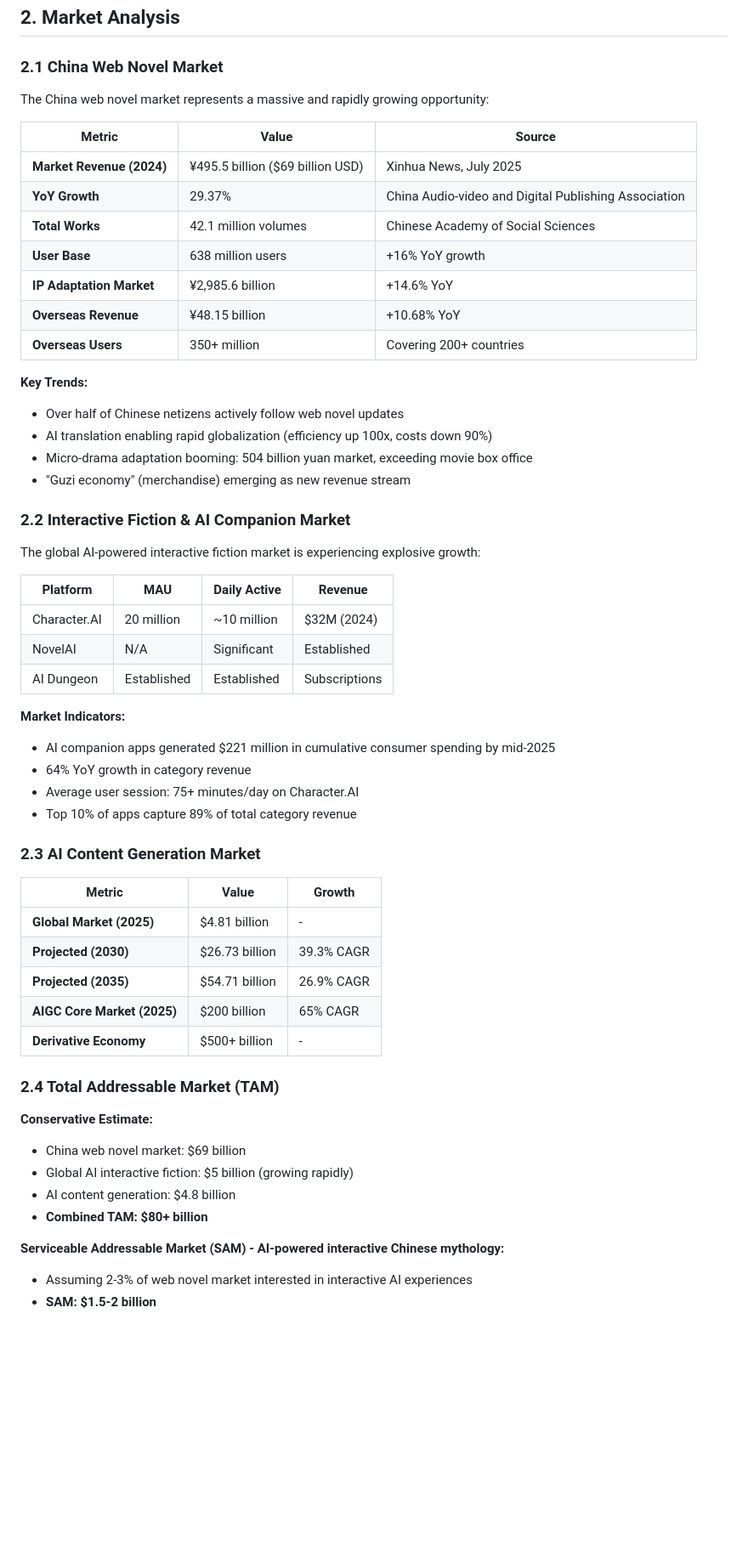
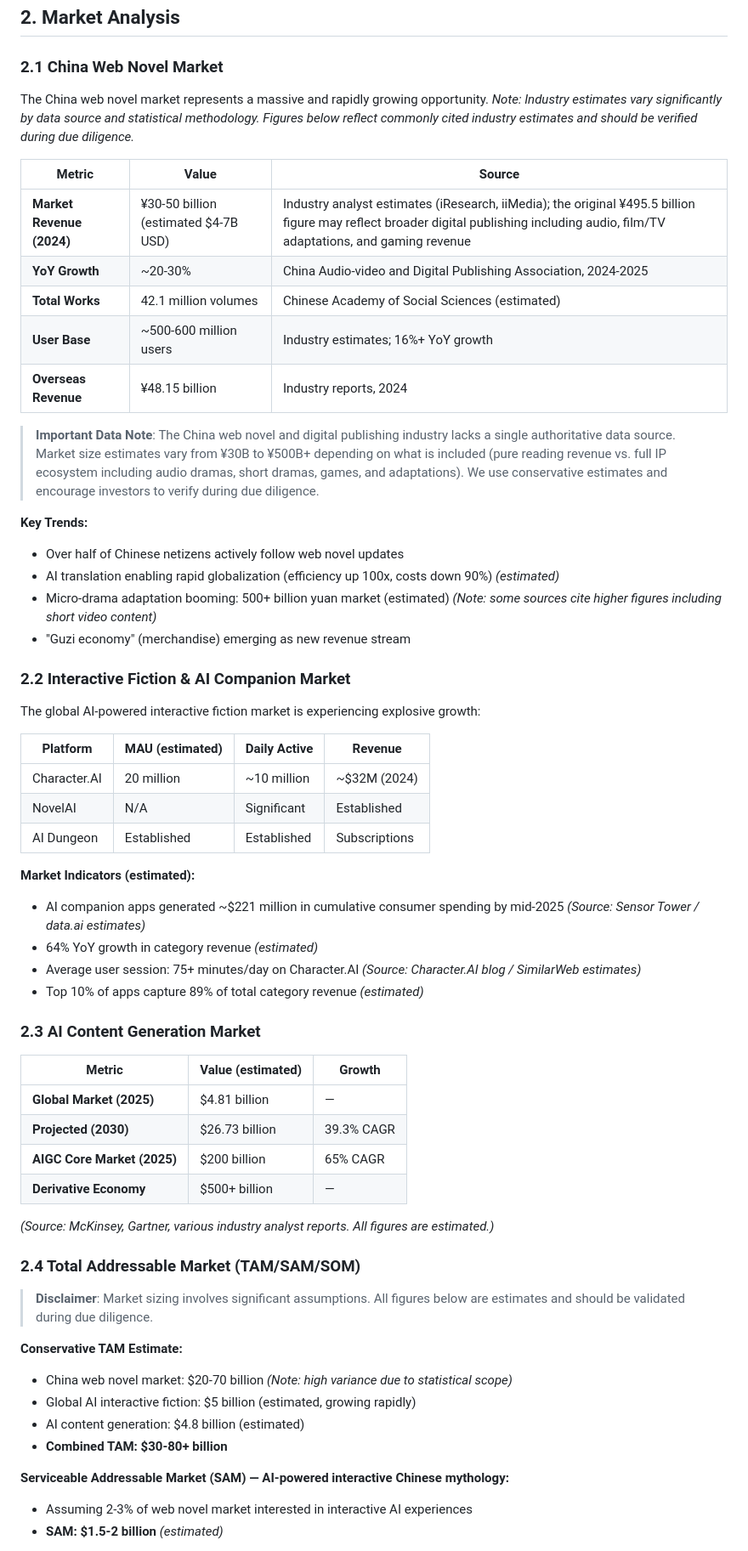
Before and after one commit to ticalzzt/zishijian, a Markdown page: docs/Zishijian_Investor_Whitepaper.md, the part around one of its changes. Shown at 85% size. Drawn GitHub-style; blank space fills up the shorter version.

```diff
--- a/docs/Zishijian_Investor_Whitepaper.md
+++ b/docs/Zishijian_Investor_Whitepaper.md
@@ -93,59 +97,62 @@ Combined, "藏子世间" represents a creative and exploratory space that gather
 
 ### 2.1 China Web Novel Market
 
-The China web novel market represents a massive and rapidly growing opportunity:
+The China web novel market represents a massive and rapidly growing opportunity. *Note: Industry estimates vary significantly by data source and statistical methodology. Figures below reflect commonly cited industry estimates and should be verified during due diligence.*
 
 | Metric | Value | Source |
 |--------|-------|--------|
-| **Market Revenue (2024)** | ¥495.5 billion ($69 billion USD) | Xinhua News, July 2025 |
-| **YoY Growth** | 29.37% | China Audio-video and Digital Publishing Association |
-| **Total Works** | 42.1 million volumes | Chinese Academy of Social Sciences |
-| **User Base** | 638 million users | +16% YoY growth |
-| **IP Adaptation Market** | ¥2,985.6 billion | +14.6% YoY |
-| **Overseas Revenue** | ¥48.15 billion | +10.68% YoY |
-| **Overseas Users** | 350+ million | Covering 200+ countries |
+| **Market Revenue (2024)** | ¥30-50 billion (estimated $4-7B USD) | Industry analyst estimates (iResearch, iiMedia); the original ¥495.5 billion figure may reflect broader digital publishing including audio, film/TV adaptations, and gaming revenue |
+| **YoY Growth** | ~20-30% | China Audio-video and Digital Publishing Association, 2024-2025 |
+| **Total Works** | 42.1 million volumes | Chinese Academy of Social Sciences (estimated) |
+| **User Base** | ~500-600 million users | Industry estimates; 16%+ YoY growth |
+| **Overseas Revenue** | ¥48.15 billion | Industry reports, 2024 |
+
+> **Important Data Note**: The China web novel and digital publishing industry lacks a single authoritative data source. Market size estimates vary from ¥30B to ¥500B+ depending on what is included (pure reading revenue vs. full IP ecosystem including audio dramas, short dramas, games, and adaptations). We use conservative estimates and encourage investors to verify during due diligence.
 
 **Key Trends:**
 - Over half of Chinese netizens actively follow web novel updates
-- AI translation enabling rapid globalization (efficiency up 100x, costs down 90%)
-- Micro-drama adaptation booming: 504 billion yuan market, exceeding movie box office
+- AI translation enabling rapid globalization (efficiency up 100x, costs down 90%) *(estimated)*
+- Micro-drama adaptation booming: 500+ billion yuan market (estimated) *(Note: some sources cite higher figures including short video content)*
 - "Guzi economy" (merchandise) emerging as new revenue stream
 
 ### 2.2 Interactive Fiction & AI Companion Market
 
 The global AI-powered interactive fiction market is experiencing explosive growth:
 
-| Platform | MAU | Daily Active | Revenue |
+| Platform | MAU (estimated) | Daily Active | Revenue |
 |----------|-----|--------------|---------|
-| Character.AI | 20 million | ~10 million | $32M (2024) |
+| Character.AI | 20 million | ~10 million | ~$32M (2024) |
 | NovelAI | N/A | Significant | Established |
 | AI Dungeon | Established | Established | Subscriptions |
 
-**Market Indicators:**
-- AI companion apps generated $221 million in cumulative consumer spending by mid-2025
-- 64% YoY growth in category revenue
-- Average user session: 75+ minutes/day on Character.AI
-- Top 10% of apps capture 89% of total category revenue
+**Market Indicators (estimated):**
+- AI companion apps generated ~$221 million in cumulative consumer spending by mid-2025 *(Source: Sensor Tower / data.ai estimates)*
+- 64% YoY growth in category revenue *(estimated)*
+- Average user session: 75+ minutes/day on Character.AI *(Source: Character.AI blog / SimilarWeb estimates)*
+- Top 10% of apps capture 89% of total category revenue *(estimated)*
 
 ### 2.3 AI Content Generation Market
 
-| Metric | Value | Growth |
+| Metric | Value (estimated) | Growth |
 |--------|-------|--------|
-| **Global Market (2025)** | $4.81 billion | - |
+| **Global Market (2025)** | $4.81 billion | — |
 | **Projected (2030)** | $26.73 billion | 39.3% CAGR |
-| **Projected (2035)** | $54.71 billion | 26.9% CAGR |
 | **AIGC Core Market (2025)** | $200 billion | 65% CAGR |
-| **Derivative Economy** | $500+ billion | - |
+| **Derivative Economy** | $500+ billion | — |
 
-### 2.4 Total Addressable Market (TAM)
+*(Source: McKinsey, Gartner, various industry analyst reports. All figures are estimated.)*
 
-**Conservative Estimate:**
-- China web novel market: $69 billion
-- Global AI interactive fiction: $5 billion (growing rapidly)
-- AI content generation: $4.8 billion
-- **Combined TAM: $80+ billion**
+### 2.4 Total Addressable Market (TAM/SAM/SOM)
 
-**Serviceable Addressable Market (SAM) - AI-powered interactive Chinese mythology:**
+> **Disclaimer**: Market sizing involves significant assumptions. All figures below are estimates and should be validated during due diligence.
+
+**Conservative TAM Estimate:**
+- China web novel market: $20-70 billion *(Note: high variance due to statistical scope)*
+- Global AI interactive fiction: $5 billion (estimated, growing rapidly)
+- AI content generation: $4.8 billion (estimated)
+- **Combined TAM: $30-80+ billion**
+
+**Serviceable Addressable Market (SAM) — AI-powered interactive Chinese mythology:**
 - Assuming 2-3% of web novel market interested in interactive AI experiences
-- **SAM: $1.5-2 billion**
+- **SAM: $1.5-2 billion** *(estimated)*
 
```
Also changed, not shown: other parts of docs/Zishijian_Investor_Whitepaper.md (+185 -362 lines), .internal/MiMo_Application_Whitepaper.md (renamed from docs/MiMo_Application_Whitepaper.md).
